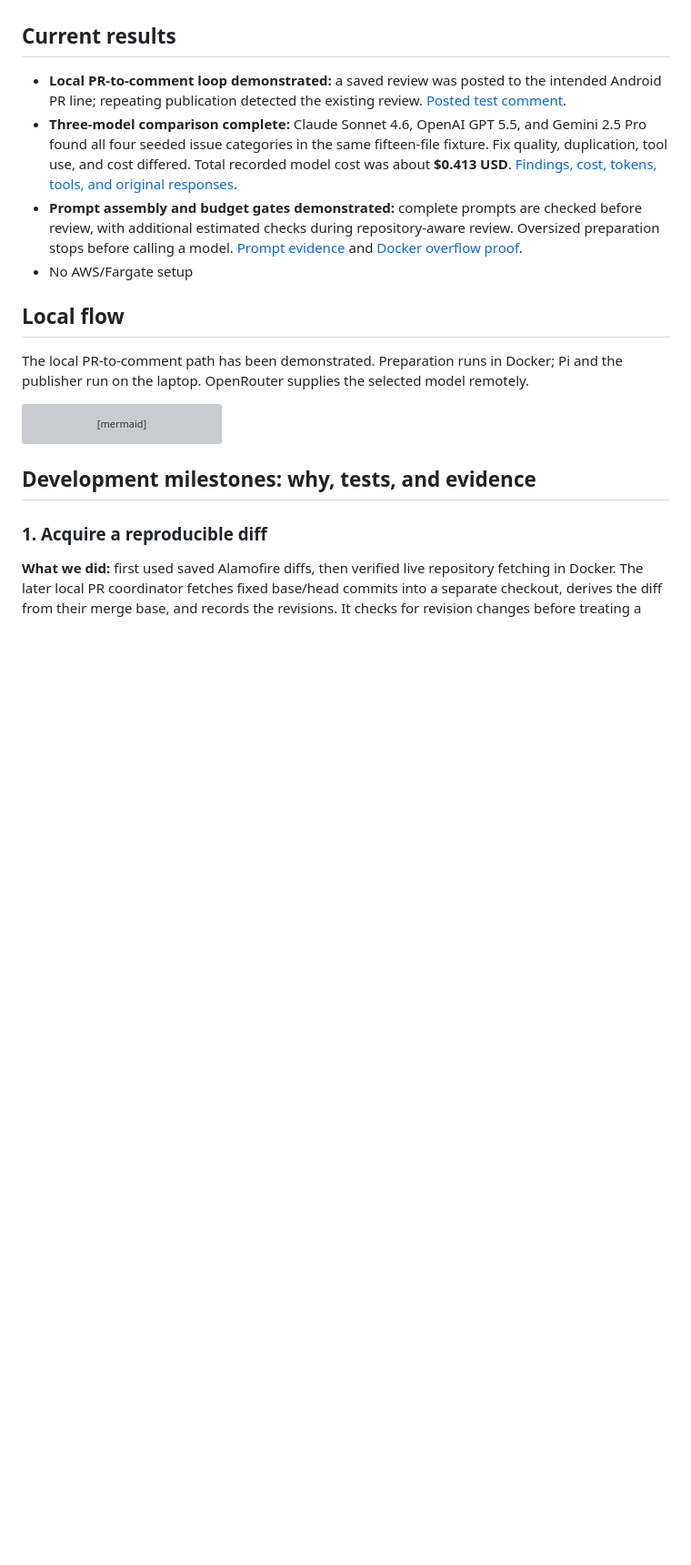
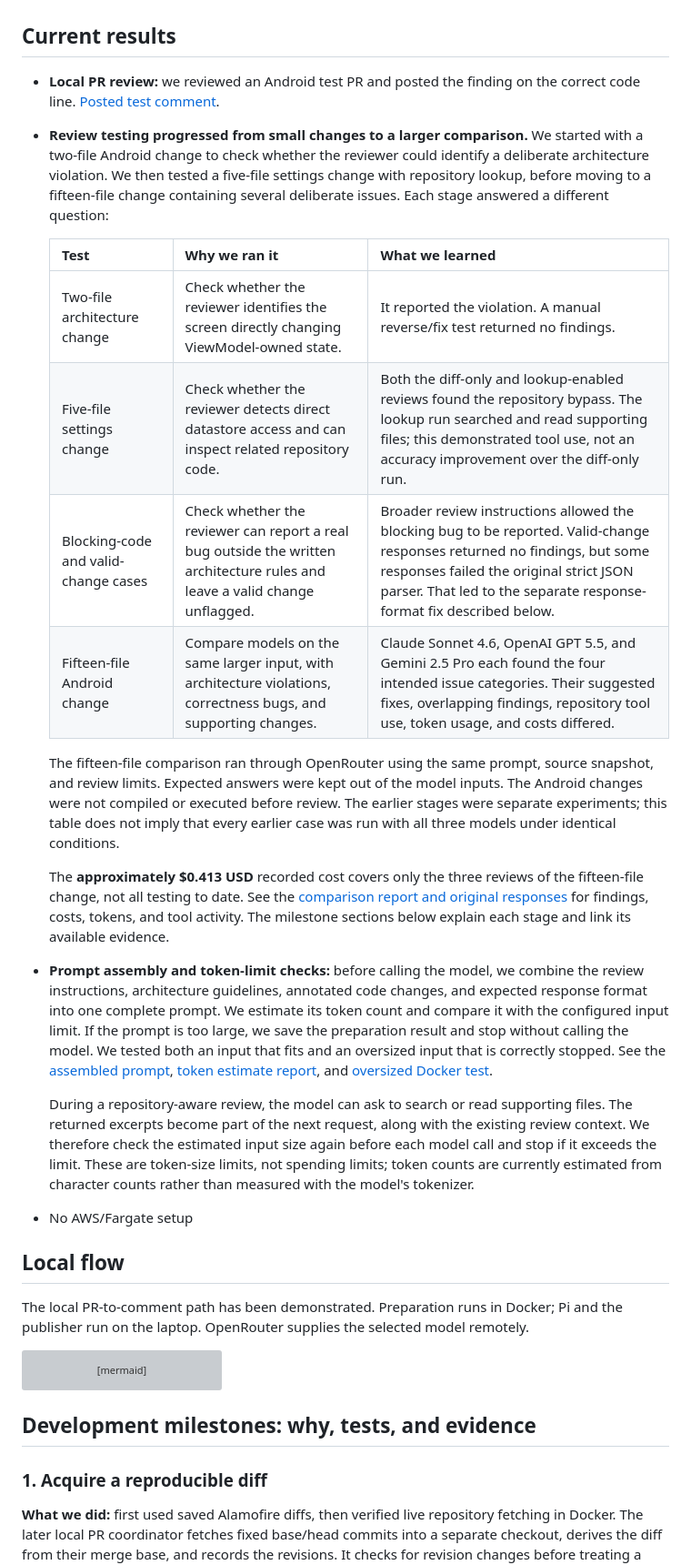
Before and after one commit to abhinavkumar17/arch-drift-detection, a Markdown page: README.md, the part around one of its changes. Shown at 91% size. Rendered like a GitHub page; blank space fills up the shorter version; grey boxes are pictures that could not be loaded.

Commit message:
docs: clarify test progression and token checks

```diff
--- a/README.md
+++ b/README.md
@@ -6,9 +6,22 @@ Build a self-hosted PR reviewer that prioritizes project architecture guidelines
 
 ## Current results
 
-- **Local PR-to-comment loop demonstrated:** a saved review was posted to the intended Android PR line; repeating publication detected the existing review. [Posted test comment](https://github.com/abhinavkumar17/nowinandroid/pull/1#discussion_r4117992844).
-- **Three-model comparison complete:** Claude Sonnet 4.6, OpenAI GPT 5.5, and Gemini 2.5 Pro found all four seeded issue categories in the same fifteen-file fixture. Fix quality, duplication, tool use, and cost differed. Total recorded model cost was about **$0.413 USD**. [Findings, cost, tokens, tools, and original responses](evidence/model-comparison/README.md).
-- **Prompt assembly and budget gates demonstrated:** complete prompts are checked before review, with additional estimated checks during repository-aware review. Oversized preparation stops before calling a model. [Prompt evidence](evidence/prompt-test/pr.diff.report.json) and [Docker overflow proof](evidence/live-docker-test/twenty-commits/summary.json).
+- **Local PR review:** we reviewed an Android test PR and posted the finding on the correct code line. [Posted test comment](https://github.com/abhinavkumar17/nowinandroid/pull/1#discussion_r4117992844).
+- **Review testing progressed from small changes to a larger comparison.** We started with a two-file Android change to check whether the reviewer could identify a deliberate architecture violation. We then tested a five-file settings change with repository lookup, before moving to a fifteen-file change containing several deliberate issues. Each stage answered a different question:
+
+  | Test | Why we ran it | What we learned |
+  | --- | --- | --- |
+  | Two-file architecture change | Check whether the reviewer identifies the screen directly changing ViewModel-owned state. | It reported the violation. A manual reverse/fix test returned no findings. |
+  | Five-file settings change | Check whether the reviewer detects direct datastore access and can inspect related repository code. | Both the diff-only and lookup-enabled reviews found the repository bypass. The lookup run searched and read supporting files; this demonstrated tool use, not an accuracy improvement over the diff-only run. |
+  | Blocking-code and valid-change cases | Check whether the reviewer can report a real bug outside the written architecture rules and leave a valid change unflagged. | Broader review instructions allowed the blocking bug to be reported. Valid-change responses returned no findings, but some responses failed the original strict JSON parser. That led to the separate response-format fix described below. |
+  | Fifteen-file Android change | Compare models on the same larger input, with architecture violations, correctness bugs, and supporting changes. | Claude Sonnet 4.6, OpenAI GPT 5.5, and Gemini 2.5 Pro each found the four intended issue categories. Their suggested fixes, overlapping findings, repository tool use, token usage, and costs differed. |
+
+  The fifteen-file comparison ran through OpenRouter using the same prompt, source snapshot, and review limits. Expected answers were kept out of the model inputs. The Android changes were not compiled or executed before review. The earlier stages were separate experiments; this table does not imply that every earlier case was run with all three models under identical conditions.
+
+  The **approximately $0.413 USD** recorded cost covers only the three reviews of the fifteen-file change, not all testing to date. See the [comparison report and original responses](evidence/model-comparison/README.md) for findings, costs, tokens, and tool activity. The milestone sections below explain each stage and link its available evidence.
+- **Prompt assembly and token-limit checks:** before calling the model, we combine the review instructions, architecture guidelines, annotated code changes, and expected response format into one complete prompt. We estimate its token count and compare it with the configured input limit. If the prompt is too large, we save the preparation result and stop without calling the model. We tested both an input that fits and an oversized input that is correctly stopped. See the [assembled prompt](evidence/prompt-test/pr.diff.prompt.txt), [token estimate report](evidence/prompt-test/pr.diff.report.json), and [oversized Docker test](evidence/live-docker-test/twenty-commits/summary.json).
+
+  During a repository-aware review, the model can ask to search or read supporting files. The returned excerpts become part of the next request, along with the existing review context. We therefore check the estimated input size again before each model call and stop if it exceeds the limit. These are token-size limits, not spending limits; token counts are currently estimated from character counts rather than measured with the model's tokenizer.
 - No AWS/Fargate setup
 
 ## Local flow
```
Also changed, not shown: other parts of README.md (+3 -1 lines).
